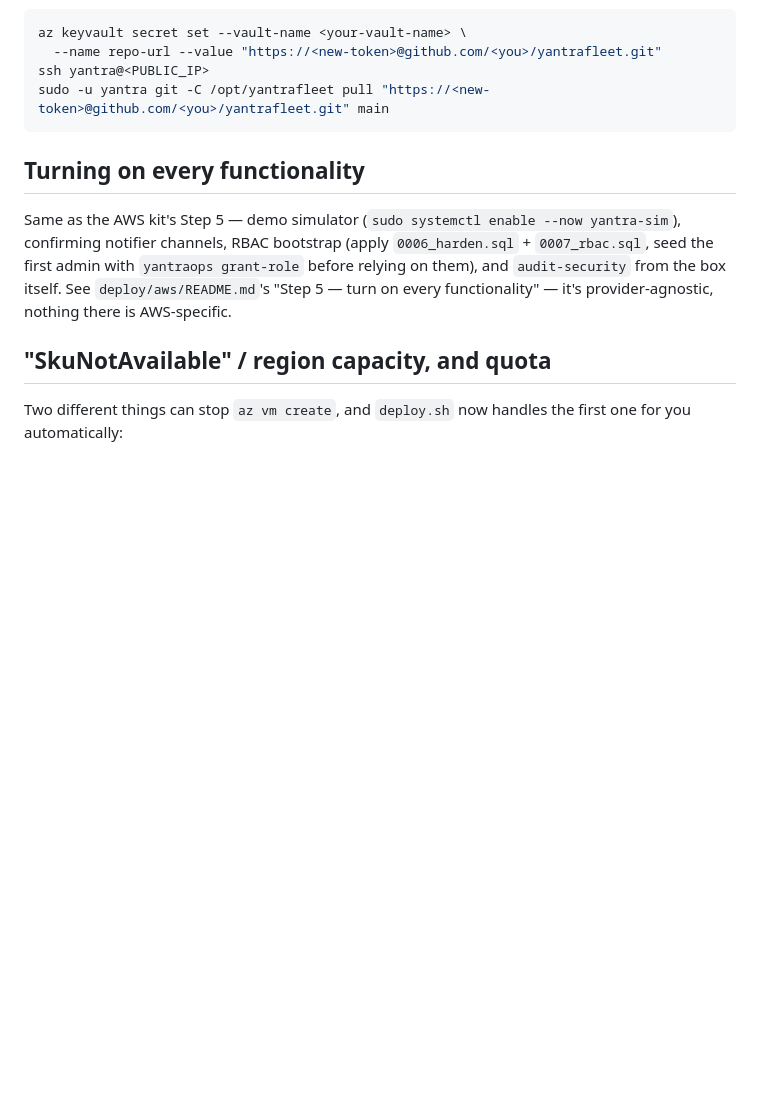
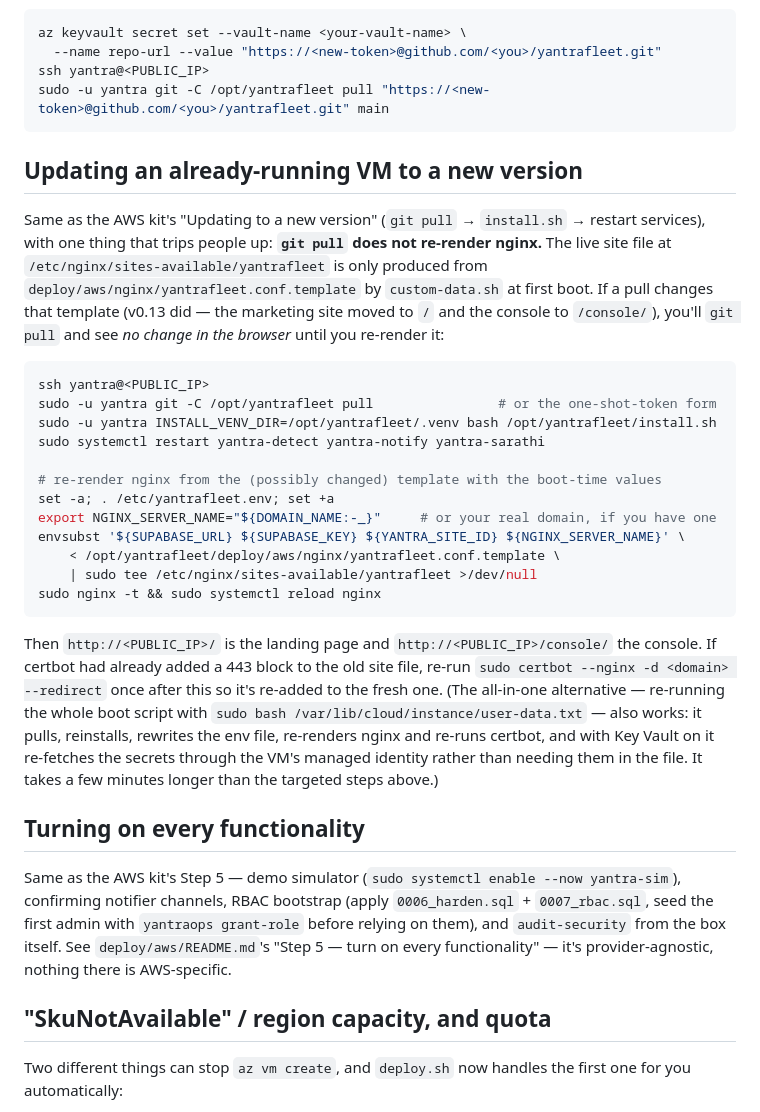
Before and after one commit to punith-naga/yantrafleet, a Markdown page: deploy/azure/README.md, the part around the change. Drawn GitHub-style; blank space fills up the shorter version.

````diff
--- a/deploy/azure/README.md
+++ b/deploy/azure/README.md
@@ -238,6 +238,43 @@ ssh yantra@<PUBLIC_IP>
 sudo -u yantra git -C /opt/yantrafleet pull "https://<new-token>@github.com/<you>/yantrafleet.git" main
 ```
 
+## Updating an already-running VM to a new version
+
+Same as the AWS kit's "Updating to a new version" (`git pull` →
+`install.sh` → restart services), with one thing that trips people up:
+**`git pull` does not re-render nginx.** The live site file at
+`/etc/nginx/sites-available/yantrafleet` is only produced from
+`deploy/aws/nginx/yantrafleet.conf.template` by `custom-data.sh` at first
+boot. If a pull changes that template (v0.13 did — the marketing site
+moved to `/` and the console to `/console/`), you'll `git pull` and see
+*no change in the browser* until you re-render it:
+
+```bash
+ssh yantra@<PUBLIC_IP>
+sudo -u yantra git -C /opt/yantrafleet pull                # or the one-shot-token form
+sudo -u yantra INSTALL_VENV_DIR=/opt/yantrafleet/.venv bash /opt/yantrafleet/install.sh
+sudo systemctl restart yantra-detect yantra-notify yantra-sarathi
+
+# re-render nginx from the (possibly changed) template with the boot-time values
+set -a; . /etc/yantrafleet.env; set +a
+export NGINX_SERVER_NAME="${DOMAIN_NAME:-_}"     # or your real domain, if you have one
+envsubst '${SUPABASE_URL} ${SUPABASE_KEY} ${YANTRA_SITE_ID} ${NGINX_SERVER_NAME}' \
+    < /opt/yantrafleet/deploy/aws/nginx/yantrafleet.conf.template \
+    | sudo tee /etc/nginx/sites-available/yantrafleet >/dev/null
+sudo nginx -t && sudo systemctl reload nginx
+```
+
+Then `http://<PUBLIC_IP>/` is the landing page and
+`http://<PUBLIC_IP>/console/` the console. If certbot had already added a
+443 block to the old site file, re-run
+`sudo certbot --nginx -d <domain> --redirect` once after this so it's
+re-added to the fresh one. (The all-in-one alternative — re-running the
+whole boot script with `sudo bash /var/lib/cloud/instance/user-data.txt`
+— also works: it pulls, reinstalls, rewrites the env file, re-renders
+nginx and re-runs certbot, and with Key Vault on it re-fetches the
+secrets through the VM's managed identity rather than needing them in
+the file. It takes a few minutes longer than the targeted steps above.)
+
 ## Turning on every functionality
 
 Same as the AWS kit's Step 5 — demo simulator (`sudo systemctl enable
````
Also changed, not shown: deploy/aws/README.md (+26 -3 lines).
